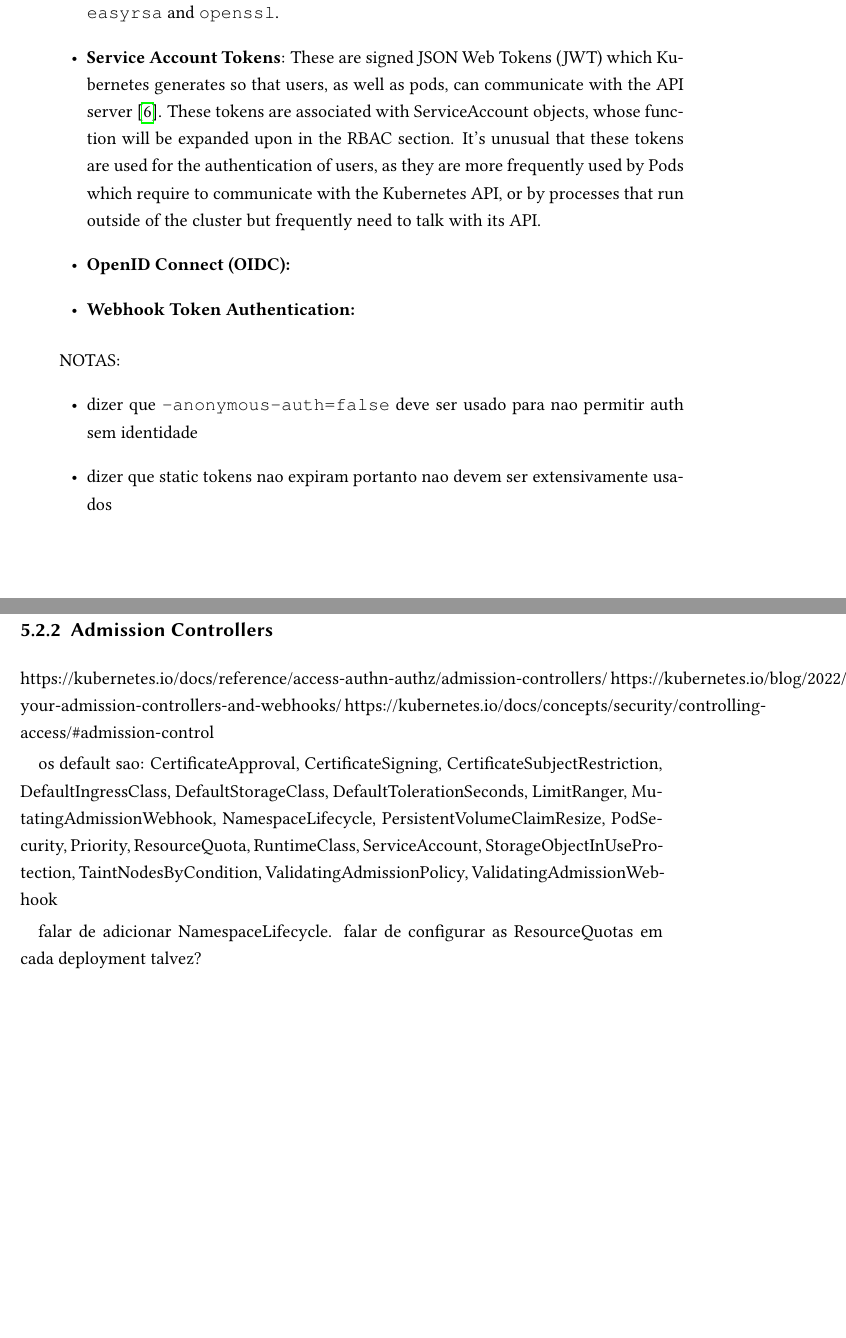
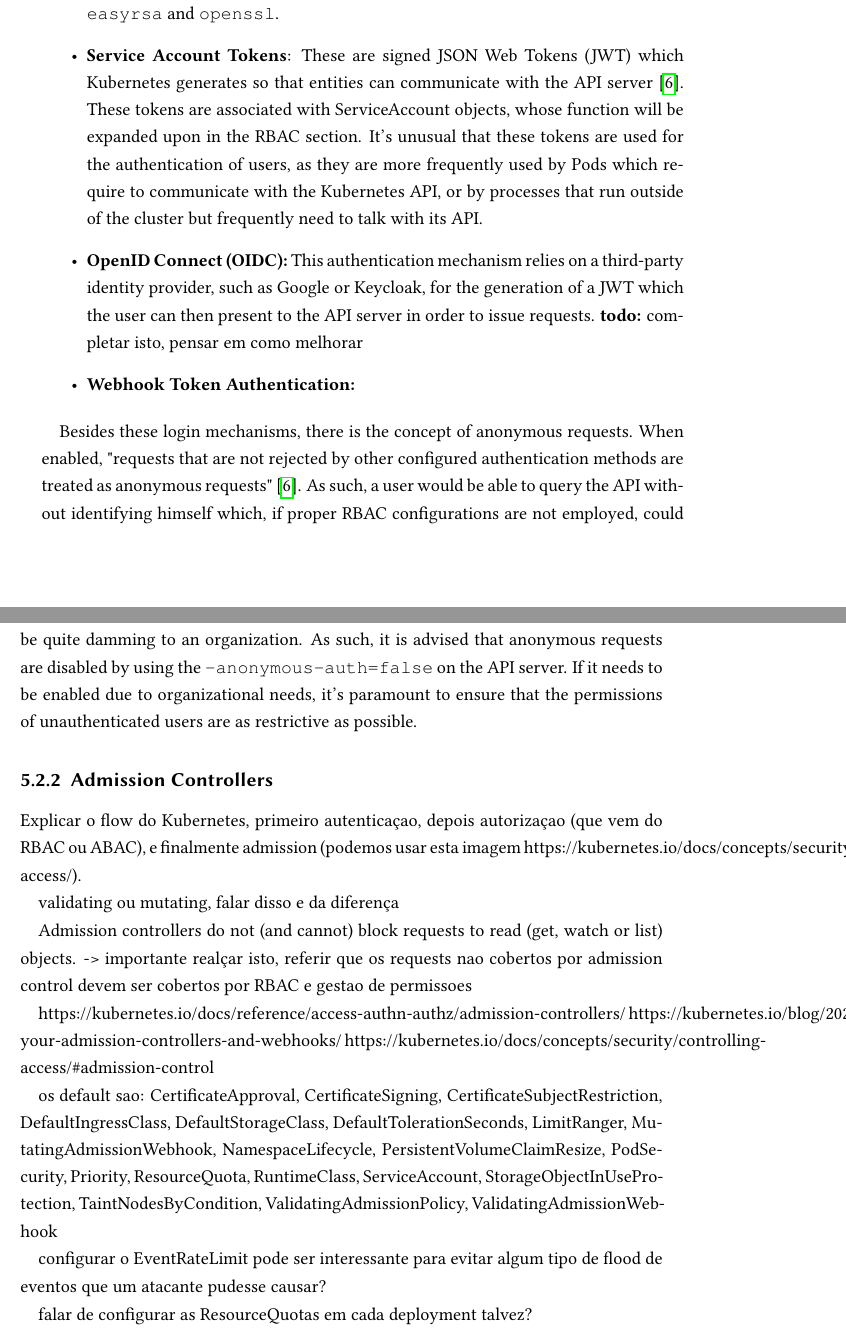
Before and after one commit to pedrolemos4/labcib, a LaTeX book (M3/kubernetesReport/individualReport.tex): two parts of pages 22 and 23 of 31, joined at a grey line, cut so that both start at the same text, the shorter picture padded with empty space. Compiled offline with pdfLaTeX.

Commit message:
adds notes

```diff
--- a/M3/kubernetesReport/individualReport.tex
+++ b/M3/kubernetesReport/individualReport.tex
@@ -237,19 +237,21 @@
 
 \begin{itemize}
 	\item \textbf{X.509 Client Certificates}: Kubernetes is able to use certificates for authentication purposes. For this effect, the API server must be started with the \texttt{--client-ca-file} flag which should point towards one or more valid Certificate Authority (CA) files, which will be used to validate the certificates used by clients when issuing requests to the API \cite{the_linux_foundation_authenticating_2024}. These certificates can be generated manually using tools such as \texttt{easyrsa} and \texttt{openssl}.
-	\item \textbf{Service Account Tokens}: These are signed JSON Web Tokens (JWT) which Kubernetes generates so that users, as well as pods, can communicate with the API server \cite{the_linux_foundation_authenticating_2024}. These tokens are associated with ServiceAccount objects, whose function will be expanded upon in the RBAC section. It's unusual that these tokens are used for the authentication of users, as they are more frequently used by Pods which require to communicate with the Kubernetes API, or by processes that run outside of the cluster but frequently need to talk with its API.
-	\item \textbf{OpenID Connect (OIDC):}
+	\item \textbf{Service Account Tokens}: These are signed JSON Web Tokens (JWT) which Kubernetes generates so that entities can communicate with the API server \cite{the_linux_foundation_authenticating_2024}. These tokens are associated with ServiceAccount objects, whose function will be expanded upon in the RBAC section. It's unusual that these tokens are used for the authentication of users, as they are more frequently used by Pods which require to communicate with the Kubernetes API, or by processes that run outside of the cluster but frequently need to talk with its API.
+	\item \textbf{OpenID Connect (OIDC):} This authentication mechanism relies on a third-party identity provider, such as Google or Keycloak, for the generation of a JWT which the user can then present to the API server in order to issue requests. \textbf{todo:} completar isto, pensar em como melhorar
 	\item \textbf{Webhook Token Authentication:}
 \end{itemize}
 
-NOTAS:
-\begin{itemize}
-	\item dizer que \texttt{--anonymous-auth=false} deve ser usado para nao permitir auth sem identidade
-	\item dizer que static tokens nao expiram portanto nao devem ser extensivamente usados
-\end{itemize}
+Besides these login mechanisms, there is the concept of anonymous requests. When enabled, "requests that are not rejected by other configured authentication methods are treated as anonymous requests" \cite{the_linux_foundation_authenticating_2024}. As such, a user would be able to query the API without identifying himself which, if proper RBAC configurations are not employed, could be quite damming to an organization. As such, it is advised that anonymous requests are disabled by using the \texttt{--anonymous-auth=false} on the API server. If it needs to be enabled due to organizational needs, it's paramount to ensure that the permissions of unauthenticated users are as restrictive as possible.
+
+\subsection{Admission Controllers}
+
+Explicar o flow do Kubernetes, primeiro autenticaçao, depois autorizaçao (que vem do RBAC ou ABAC), e finalmente admission (podemos usar esta imagem https://kubernetes.io/docs/concepts/security/controlling-access/).
 
 
-\subsection{Admission Controllers}
+validating ou mutating, falar disso e da diferença
+
+Admission controllers do not (and cannot) block requests to read (get, watch or list) objects. -> importante realçar isto, referir que os requests nao cobertos por admission control devem ser cobertos por RBAC e gestao de permissoes
 
 https://kubernetes.io/docs/reference/access-authn-authz/admission-controllers/
 https://kubernetes.io/blog/2022/01/19/secure-your-admission-controllers-and-webhooks/
@@ -257,7 +259,9 @@
 
 os default sao: CertificateApproval, CertificateSigning, CertificateSubjectRestriction, DefaultIngressClass, DefaultStorageClass, DefaultTolerationSeconds, LimitRanger, MutatingAdmissionWebhook, NamespaceLifecycle, PersistentVolumeClaimResize, PodSecurity, Priority, ResourceQuota, RuntimeClass, ServiceAccount, StorageObjectInUseProtection, TaintNodesByCondition, ValidatingAdmissionPolicy, ValidatingAdmissionWebhook
 
-falar de adicionar NamespaceLifecycle. falar de configurar as ResourceQuotas em cada deployment talvez?
+configurar o EventRateLimit pode ser interessante para evitar algum tipo de flood de eventos que um atacante pudesse causar?
+
+falar de configurar as ResourceQuotas em cada deployment talvez?
 
 \subsection{API Server Security Flags}
 
```
Also changed, not shown: 1 other file.
